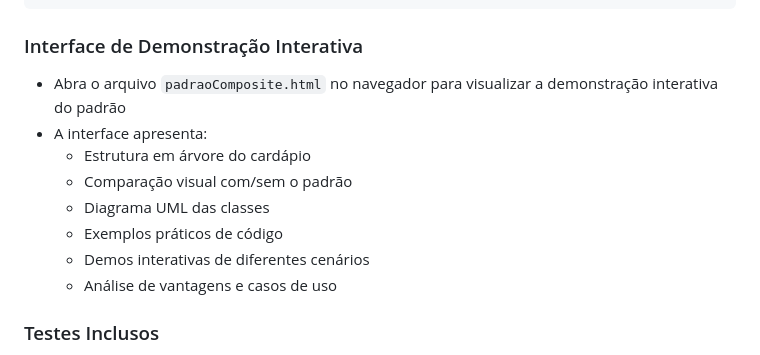
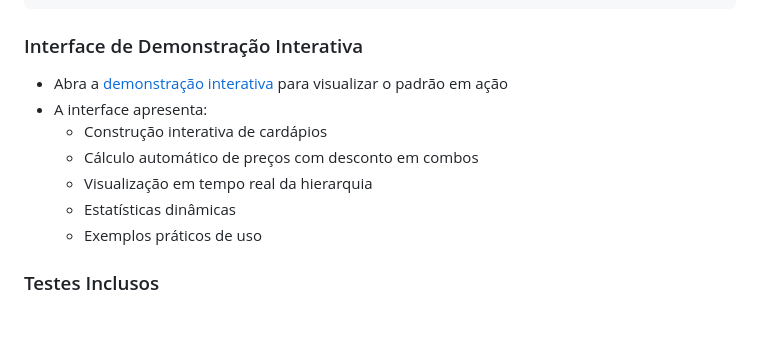
Before and after one commit to CamposCodes/PadroesEstruturais-Composite, a Markdown page: README.md, the part around the change printed below. Rendered like a GitHub page; blank space fills up the shorter version.

Commit message:
Atualiza readme

````diff
--- a/README.md
+++ b/README.md
@@ -145,14 +145,13 @@ mvn package
 ```
 
 ### Interface de Demonstração Interativa
-- Abra o arquivo `padraoComposite.html` no navegador para visualizar a demonstração interativa do padrão
+- Abra a [demonstração interativa](https://camposcodes.github.io/PadroesEstruturais-Composite/) para visualizar o padrão em ação
 - A interface apresenta:
-  - Estrutura em árvore do cardápio
-  - Comparação visual com/sem o padrão
-  - Diagrama UML das classes
-  - Exemplos práticos de código
-  - Demos interativas de diferentes cenários
-  - Análise de vantagens e casos de uso
+  - Construção interativa de cardápios
+  - Cálculo automático de preços com desconto em combos
+  - Visualização em tempo real da hierarquia
+  - Estatísticas dinâmicas
+  - Exemplos práticos de uso
 
 ### Testes Inclusos
 1. **deveRetornarCardapioCompletoDoBar** - Valida estrutura completa com múltiplos níveis
````
Also changed, not shown: other parts of README.md (+1 -1 lines).
